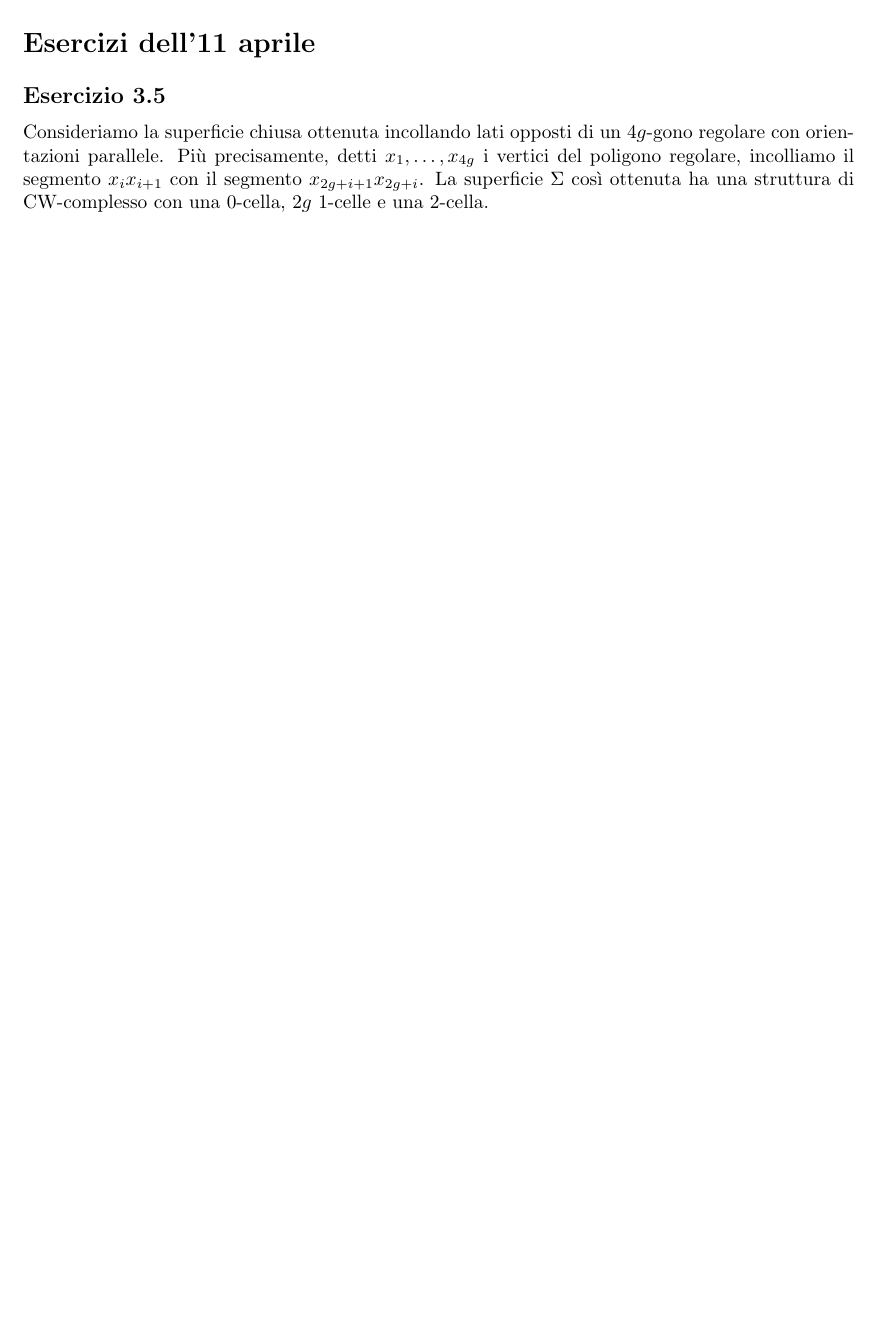
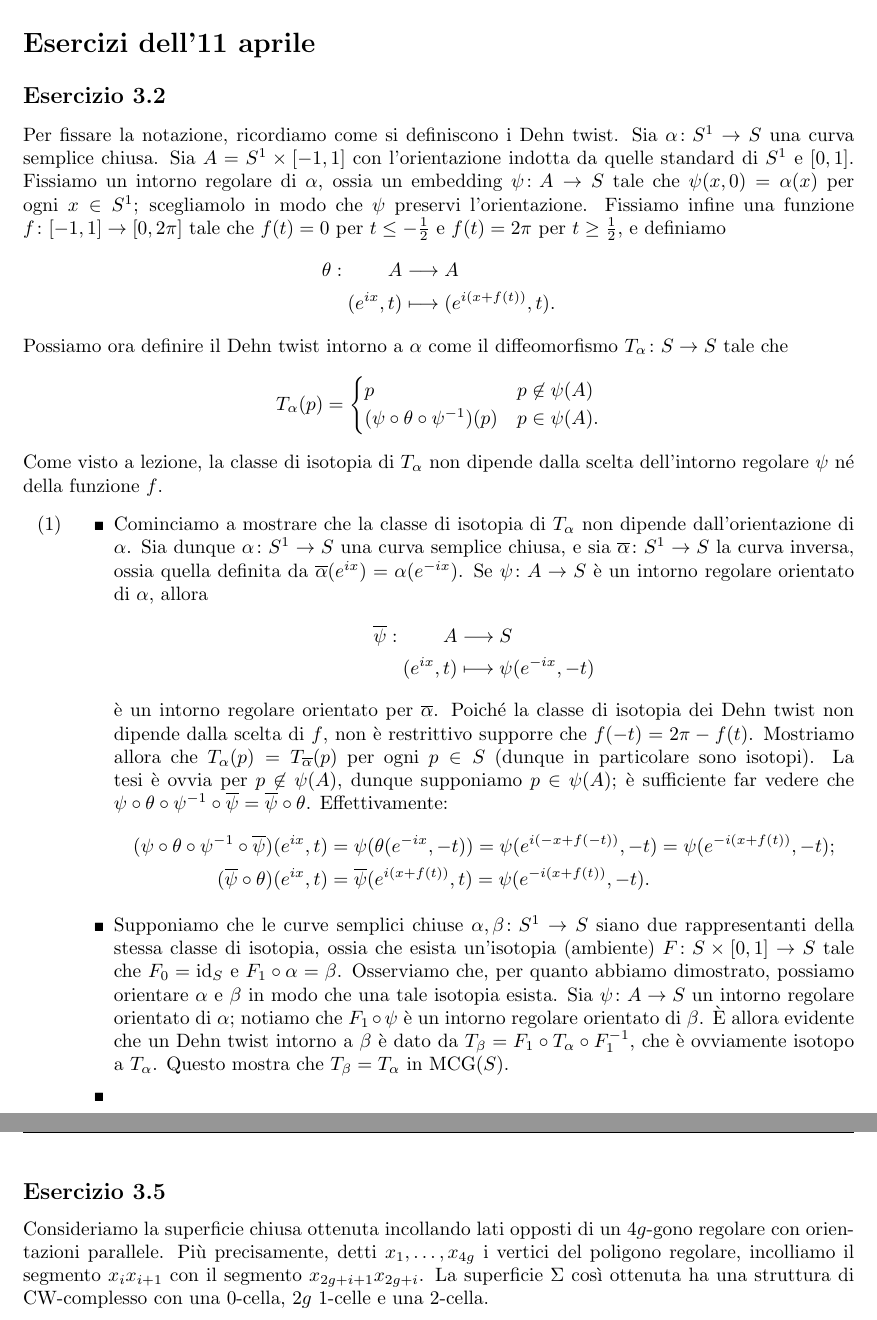
Before and after one commit to Delfad0r/geometria-iperbolica, a LaTeX document (main.tex, which reads esercizi3.tex): part of page 1 of 2 before the commit and two parts of pages 1 and 2 of 3 after it, the two joined at a grey line, cut so that both start at the same text, the shorter picture padded with empty space. Compiled offline with pdfLaTeX.

Commit message:
lun 27 apr 2020, 00.52.45, CEST

```diff
--- a/esercizi3.tex
+++ b/esercizi3.tex
@@ -1,4 +1,30 @@
 \section*{Esercizi dell'11 aprile}
+
+\subsection*{Esercizio 3.2}
+Per fissare la notazione, ricordiamo come si definiscono i Dehn twist. Sia $\map{\alpha}{S^1}{S}$ una curva semplice chiusa. Sia $A=S^1\times[-1,1]$ con l'orientazione indotta da quelle standard di $S^1$ e $[0,1]$. Fissiamo un intorno regolare di $\alpha$, ossia un embedding $\map{\psi}{A}{S}$ tale che $\psi(x,0)=\alpha(x)$ per ogni $x\in S^1$; scegliamolo in modo che $\psi$ preservi l'orientazione. Fissiamo infine una funzione $\map{f}{[-1,1]}{[0,2\pi]}$ tale che
+$f(t)=0$ per $t\le-\frac{1}{2}$ e $f(t)=2\pi$ per $t\ge\frac{1}{2}$, e definiamo
+\Map{\theta}{A}{A}{(e^{ix},t)}{(e^{i(x+f(t))},t).}
+Possiamo ora definire il Dehn twist intorno a $\alpha$ come il diffeomorfismo $\map{T_\alpha}{S}{S}$ tale che
+\[
+T_\alpha(p)=\begin{cases}
+p&p\not\in\psi(A)\\
+(\psi\circ\theta\circ\psi^{-1})(p)&p\in\psi(A).
+\end{cases}
+\]
+Come visto a lezione, la classe di isotopia di $T_\alpha$ non dipende dalla scelta dell'intorno regolare $\psi$ né della funzione $f$.
+\begin{enumerate}[(1)]
+\item \begin{itemize}
+\item Cominciamo a mostrare che la classe di isotopia di $T_\alpha$ non dipende dall'orientazione di $\alpha$. Sia dunque $\map{\alpha}{S^1}{S}$ una curva semplice chiusa, e sia $\map{\overline\alpha}{S^1}{S}$ la curva inversa, ossia quella definita da $\overline\alpha(e^{ix})=\alpha(e^{-ix})$. Se $\map{\psi}{A}{S}$ è un intorno regolare orientato di $\alpha$, allora
+\Map{\overline\psi}{A}{S}{(e^{ix},t)}{\psi(e^{-ix},-t)}
+è un intorno regolare orientato per $\overline\alpha$. Poiché la classe di isotopia dei Dehn twist non dipende dalla scelta di $f$, non è restrittivo supporre che $f(-t)=2\pi-f(t)$. Mostriamo allora che $T_\alpha(p)=T_{\overline\alpha}(p)$ per ogni $p\in S$ (dunque in particolare sono isotopi). La tesi è ovvia per $p\not\in\psi(A)$, dunque supponiamo $p\in\psi(A)$; è sufficiente far vedere che $\psi\circ\theta\circ\psi^{-1}\circ\overline\psi=\overline\psi\circ\theta$. Effettivamente:
+\begin{align*}
+(\psi\circ\theta\circ\psi^{-1}\circ\overline\psi)(e^{ix},t)&=\psi(\theta(e^{-ix},-t))=\psi(e^{i(-x+f(-t))},-t)=\psi(e^{-i(x+f(t))},-t);\\
+(\overline\psi\circ\theta)(e^{ix},t)&=\overline\psi(e^{i(x+f(t))},t)=\psi(e^{-i(x+f(t))},-t).
+\end{align*}
+\item Supponiamo che le curve semplici chiuse $\map{\alpha,\beta}{S^1}{S}$ siano due rappresentanti della stessa classe di isotopia, ossia che esista un'isotopia (ambiente) $\map{F}{S\times[0,1]}{S}$ tale che $F_0=\id_S$ e $F_1\circ\alpha=\beta$. Osserviamo che, per quanto abbiamo dimostrato, possiamo orientare $\alpha$ e $\beta$ in modo che una tale isotopia esista. Sia $\map{\psi}{A}{S}$ un intorno regolare orientato di $\alpha$; notiamo che $F_1\circ\psi$ è un intorno regolare orientato di $\beta$. È allora evidente che un Dehn twist intorno a $\beta$ è dato da $T_\beta=F_1\circ T_\alpha\circ F_1^{-1}$, che è ovviamente isotopo a $T_\alpha$. Questo mostra che $T_\beta=T_\alpha$ in $\MCG(S)$.
+\item
+\end{itemize}
+\end{enumerate}
 
 \subsection*{Esercizio 3.5}
 \usetikzlibrary{backgrounds}
```
Also changed, not shown: mystyle.sty (+9 -3 lines), main.pdf.
